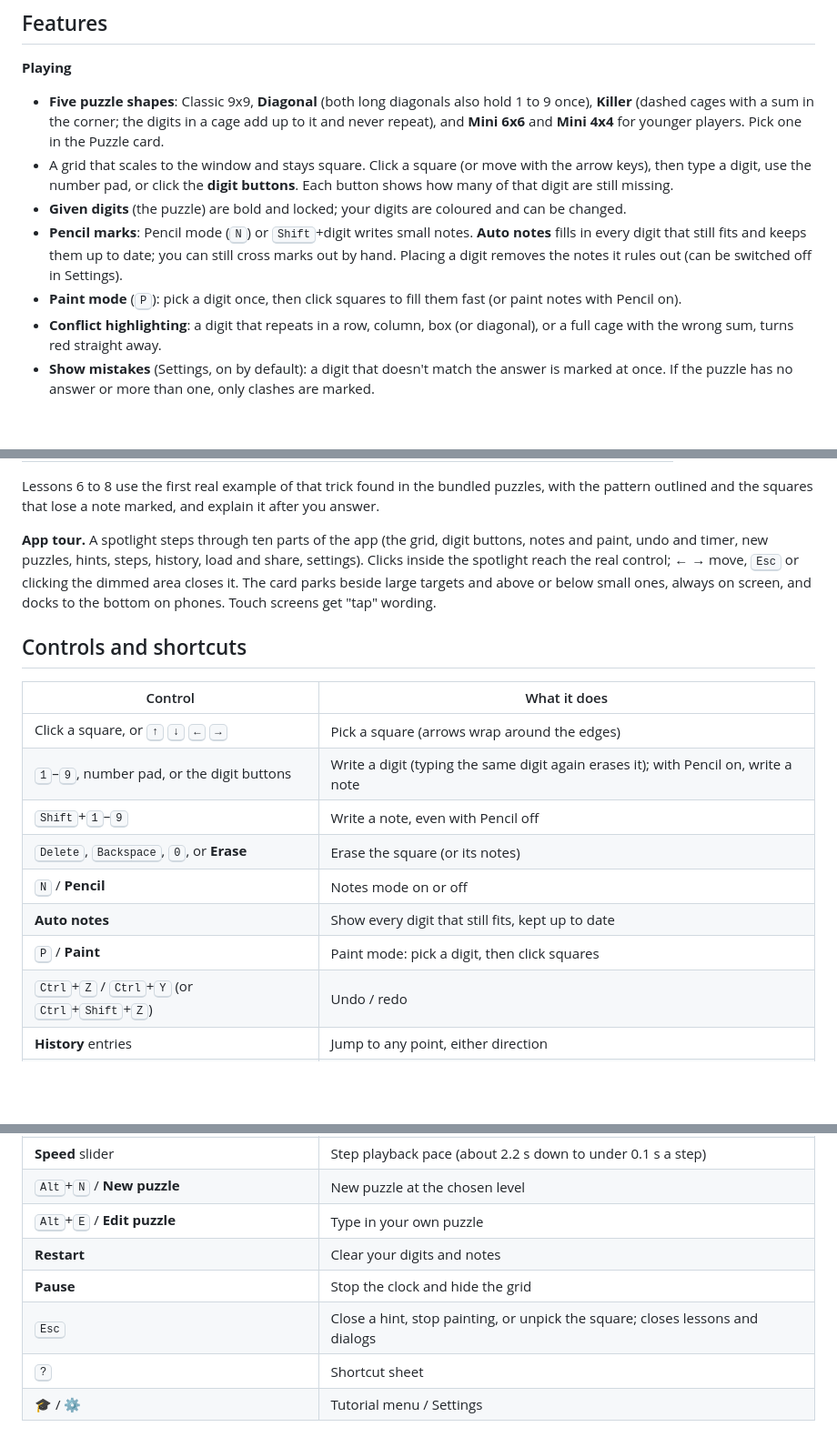
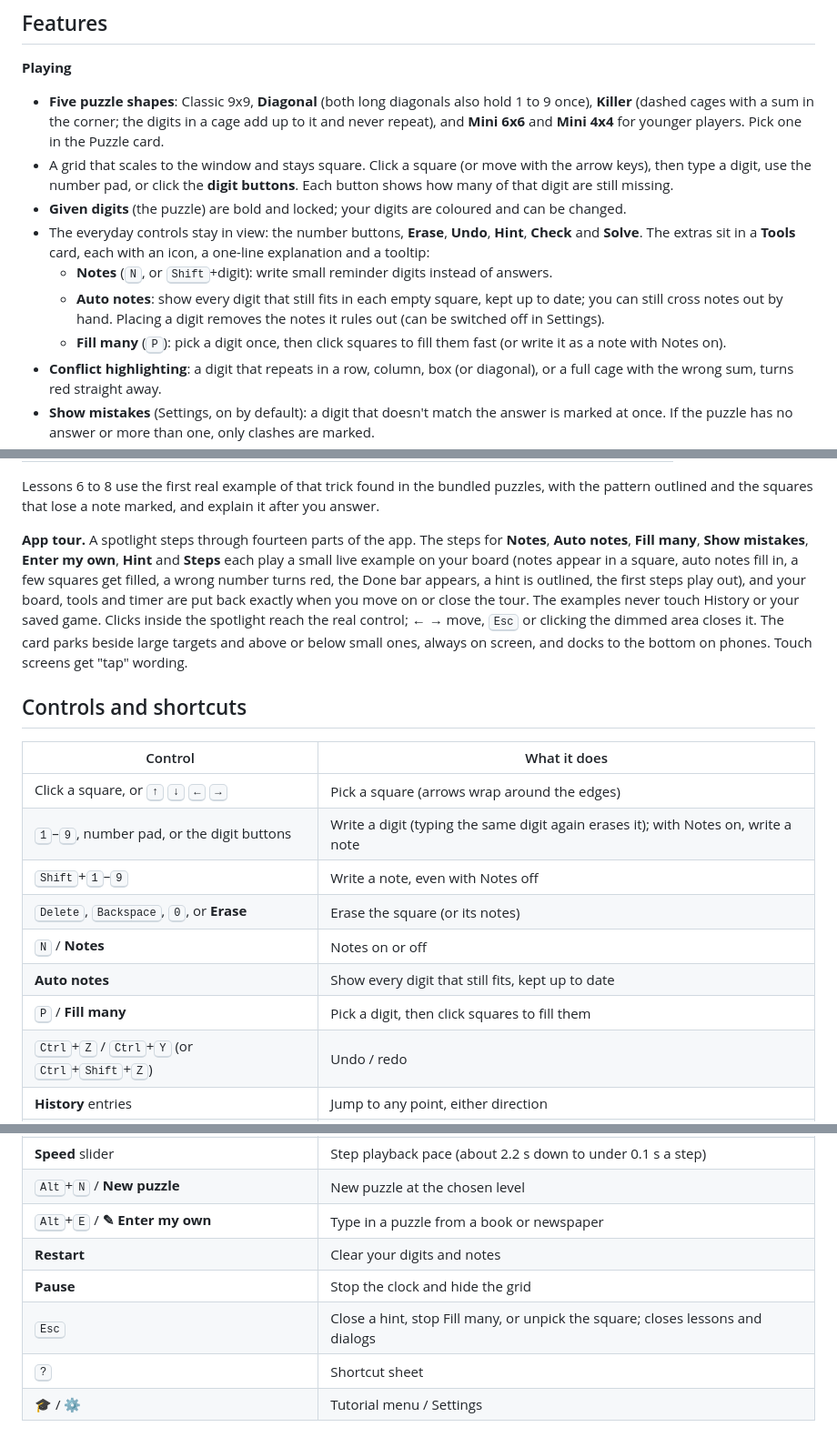
Before and after one commit to ccharafeddine/sudoku-solver, a Markdown page: README.md, 3 parts joined by grey strips. Shown at 91% size. GitHub-like rendering; blank space fills up the shorter version.

Commit message:
Document Enter my own, the Tools card and the tour's live examples

```diff
--- a/README.md
+++ b/README.md
@@ -43,8 +45,10 @@
 - **Five puzzle shapes**: Classic 9x9, **Diagonal** (both long diagonals also hold 1 to 9 once), **Killer** (dashed cages with a sum in the corner; the digits in a cage add up to it and never repeat), and **Mini 6x6** and **Mini 4x4** for younger players. Pick one in the Puzzle card.
 - A grid that scales to the window and stays square. Click a square (or move with the arrow keys), then type a digit, use the number pad, or click the **digit buttons**. Each button shows how many of that digit are still missing.
 - **Given digits** (the puzzle) are bold and locked; your digits are coloured and can be changed.
-- **Pencil marks**: Pencil mode (<kbd>N</kbd>) or <kbd>Shift</kbd>+digit writes small notes. **Auto notes** fills in every digit that still fits and keeps them up to date; you can still cross marks out by hand. Placing a digit removes the notes it rules out (can be switched off in Settings).
-- **Paint mode** (<kbd>P</kbd>): pick a digit once, then click squares to fill them fast (or paint notes with Pencil on).
+- The everyday controls stay in view: the number buttons, **Erase**, **Undo**, **Hint**, **Check** and **Solve**. The extras sit in a **Tools** card, each with an icon, a one-line explanation and a tooltip:
+  - **Notes** (<kbd>N</kbd>, or <kbd>Shift</kbd>+digit): write small reminder digits instead of answers.
+  - **Auto notes**: show every digit that still fits in each empty square, kept up to date; you can still cross notes out by hand. Placing a digit removes the notes it rules out (can be switched off in Settings).
+  - **Fill many** (<kbd>P</kbd>): pick a digit once, then click squares to fill them fast (or write it as a note with Notes on).
 - **Conflict highlighting**: a digit that repeats in a row, column, box (or diagonal), or a full cage with the wrong sum, turns red straight away.
 - **Show mistakes** (Settings, on by default): a digit that doesn't match the answer is marked at once. If the puzzle has no answer or more than one, only clashes are marked.
 - **Guides**: the picked square's row, column and box are lightly shaded, and every square with the same digit (and that digit in notes) lights up. Can be switched off in Settings.
@@ -125,19 +129,19 @@ The first time you open the app, a welcome card offers **Learn Sudoku**, **Tour
 
 Lessons 6 to 8 use the first real example of that trick found in the bundled puzzles, with the pattern outlined and the squares that lose a note marked, and explain it after you answer.
 
-**App tour.** A spotlight steps through ten parts of the app (the grid, digit buttons, notes and paint, undo and timer, new puzzles, hints, steps, history, load and share, settings). Clicks inside the spotlight reach the real control; ← → move, <kbd>Esc</kbd> or clicking the dimmed area closes it. The card parks beside large targets and above or below small ones, always on screen, and docks to the bottom on phones. Touch screens get "tap" wording.
+**App tour.** A spotlight steps through fourteen parts of the app. The steps for **Notes**, **Auto notes**, **Fill many**, **Show mistakes**, **Enter my own**, **Hint** and **Steps** each play a small live example on your board (notes appear in a square, auto notes fill in, a few squares get filled, a wrong number turns red, the Done bar appears, a hint is outlined, the first steps play out), and your board, tools and timer are put back exactly when you move on or close the tour. The examples never touch History or your saved game. Clicks inside the spotlight reach the real control; ← → move, <kbd>Esc</kbd> or clicking the dimmed area closes it. The card parks beside large targets and above or below small ones, always on screen, and docks to the bottom on phones. Touch screens get "tap" wording.
 
 ## Controls and shortcuts
 
 | Control | What it does |
 |---|---|
 | Click a square, or <kbd>↑</kbd> <kbd>↓</kbd> <kbd>←</kbd> <kbd>→</kbd> | Pick a square (arrows wrap around the edges) |
-| <kbd>1</kbd>–<kbd>9</kbd>, number pad, or the digit buttons | Write a digit (typing the same digit again erases it); with Pencil on, write a note |
-| <kbd>Shift</kbd>+<kbd>1</kbd>–<kbd>9</kbd> | Write a note, even with Pencil off |
+| <kbd>1</kbd>–<kbd>9</kbd>, number pad, or the digit buttons | Write a digit (typing the same digit again erases it); with Notes on, write a note |
+| <kbd>Shift</kbd>+<kbd>1</kbd>–<kbd>9</kbd> | Write a note, even with Notes off |
 | <kbd>Delete</kbd>, <kbd>Backspace</kbd>, <kbd>0</kbd>, or **Erase** | Erase the square (or its notes) |
-| <kbd>N</kbd> / **Pencil** | Notes mode on or off |
+| <kbd>N</kbd> / **Notes** | Notes on or off |
 | **Auto notes** | Show every digit that still fits, kept up to date |
-| <kbd>P</kbd> / **Paint** | Paint mode: pick a digit, then click squares |
+| <kbd>P</kbd> / **Fill many** | Pick a digit, then click squares to fill them |
 | <kbd>Ctrl</kbd>+<kbd>Z</kbd> / <kbd>Ctrl</kbd>+<kbd>Y</kbd> (or <kbd>Ctrl</kbd>+<kbd>Shift</kbd>+<kbd>Z</kbd>) | Undo / redo |
 | **History** entries | Jump to any point, either direction |
 | <kbd>H</kbd> / **Hint** | Show the next step; press again to do it |
@@ -147,10 +151,10 @@ Lessons 6 to 8 use the first real example of that trick found in the bundled puz
 | <kbd>[</kbd> / <kbd>]</kbd>, **‹** / **›**, **⏮** | Step back / forward / to the first step |
 | **Speed** slider | Step playback pace (about 2.2 s down to under 0.1 s a step) |
 | <kbd>Alt</kbd>+<kbd>N</kbd> / **New puzzle** | New puzzle at the chosen level |
-| <kbd>Alt</kbd>+<kbd>E</kbd> / **Edit puzzle** | Type in your own puzzle |
+| <kbd>Alt</kbd>+<kbd>E</kbd> / **✎ Enter my own** | Type in a puzzle from a book or newspaper |
 | **Restart** | Clear your digits and notes |
 | **Pause** | Stop the clock and hide the grid |
-| <kbd>Esc</kbd> | Close a hint, stop painting, or unpick the square; closes lessons and dialogs |
+| <kbd>Esc</kbd> | Close a hint, stop Fill many, or unpick the square; closes lessons and dialogs |
 | <kbd>?</kbd> | Shortcut sheet |
 | 🎓 / ⚙ | Tutorial menu / Settings |
 
```
Also changed, not shown: other parts of README.md (+5 -3 lines).
